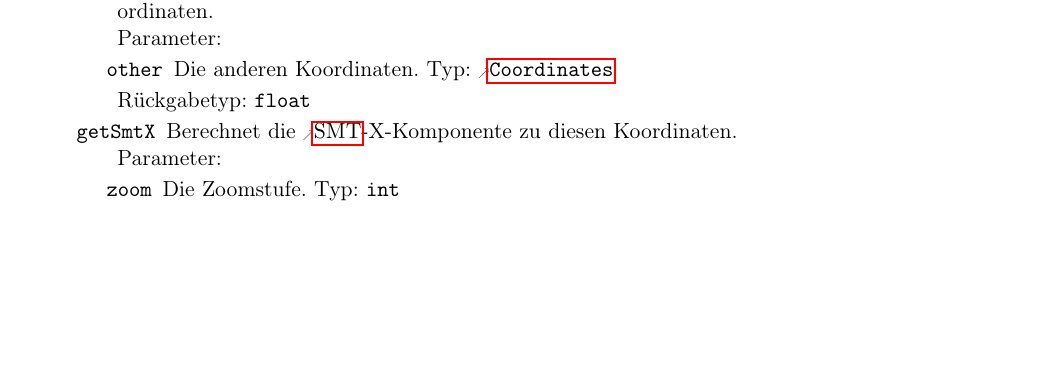
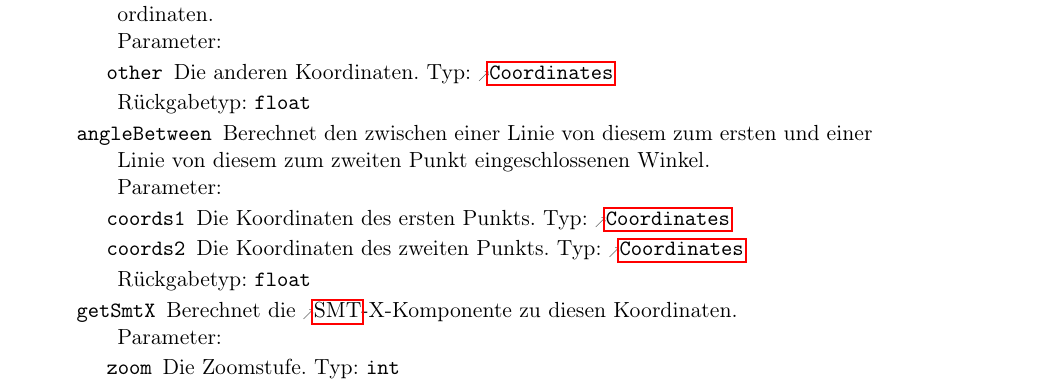
Before and after one commit to routeKIT/routeKIT, a LaTeX document (entwurf/entwurf.tex): part of page 24 of 25, cut so that both start at the same text, the shorter picture padded with empty space. Compiled offline with pdfLaTeX.

Commit message:
Entwurf: Coordinates.angleBetween() hinzugefügt

```diff
--- a/entwurf/entwurf.tex
+++ b/entwurf/entwurf.tex
@@ -1780,6 +1780,12 @@ Zusammen mit einem Namen ergeben sie \reftype{StreetMap}.
                  {
                    Berechnet die Entfernung (Luftlinie, in Metern) zwischen den zwei Koordinaten.
                  }
+          \method{angleBetween}[float]
+                 {
+                   \param{coords1}{Coordinates}{Die Koordinaten des ersten Punkts.}
+                   \param{coords2}{Coordinates}{Die Koordinaten des zweiten Punkts.}
+                 }
+                 {Berechnet den zwischen einer Linie von diesem zum ersten und einer Linie von diesem zum zweiten Punkt eingeschlossenen Winkel.}
           \method{getSmtX}[float]
                  {
                    \param{zoom}{int}{Die Zoomstufe.}
```
Also changed, not shown: 1 other file.
